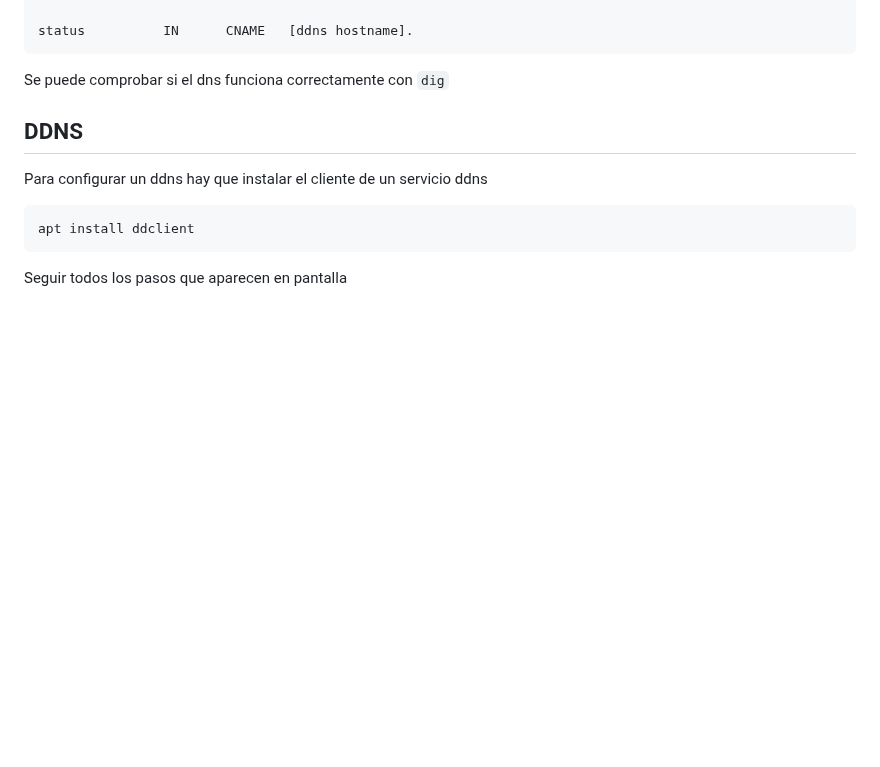
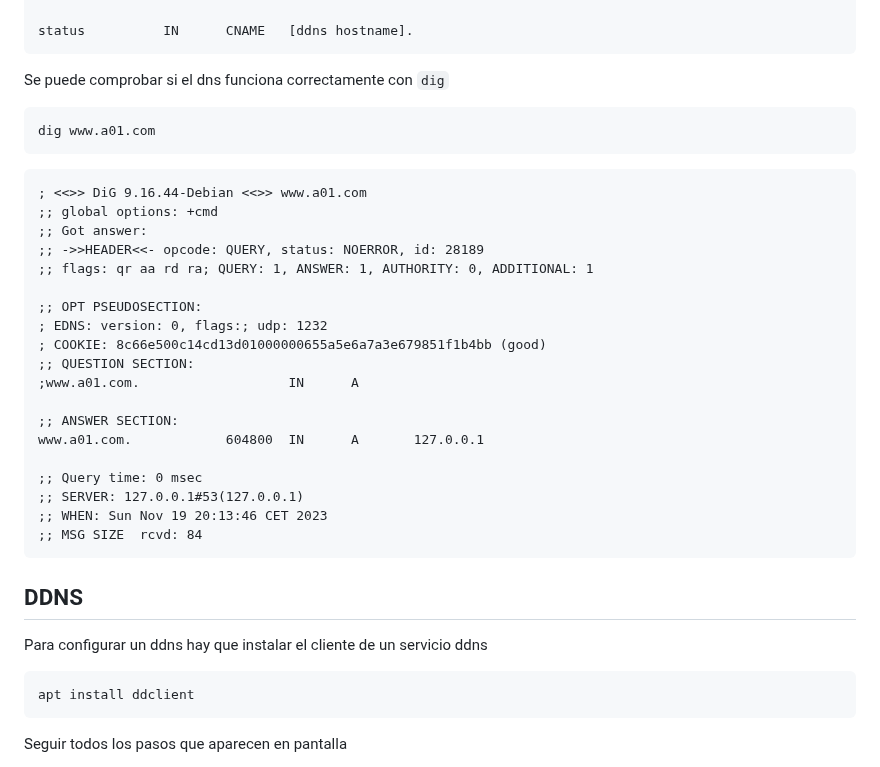
Before and after one commit to GreenLass000/DAW-Exercises, a Markdown page: dns-howto.md, the part around one of its changes. Drawn GitHub-style; blank space fills up the shorter version.

Commit message:
dns-howto.md updated from https://stackedit.io/

````diff
--- a/dns-howto.md
+++ b/dns-howto.md
@@ -112,7 +112,30 @@ status          IN      CNAME   [ddns hostname].
 ```
 
 Se puede comprobar si el dns funciona correctamente con `dig`
+```bash
+dig www.a01.com
+```
+```
+; <<>> DiG 9.16.44-Debian <<>> www.a01.com
+;; global options: +cmd
+;; Got answer:
+;; ->>HEADER<<- opcode: QUERY, status: NOERROR, id: 28189
+;; flags: qr aa rd ra; QUERY: 1, ANSWER: 1, AUTHORITY: 0, ADDITIONAL: 1
 
+;; OPT PSEUDOSECTION:
+; EDNS: version: 0, flags:; udp: 1232
+; COOKIE: 8c66e500c14cd13d01000000655a5e6a7a3e679851f1b4bb (good)
+;; QUESTION SECTION:
+;www.a01.com.                   IN      A
+
+;; ANSWER SECTION:
+www.a01.com.            604800  IN      A       127.0.0.1
+
+;; Query time: 0 msec
+;; SERVER: 127.0.0.1#53(127.0.0.1)
+;; WHEN: Sun Nov 19 20:13:46 CET 2023
+;; MSG SIZE  rcvd: 84
+```
 
 ## DDNS
 
````
Also changed, not shown: other parts of dns-howto.md (+1 -1 lines).
